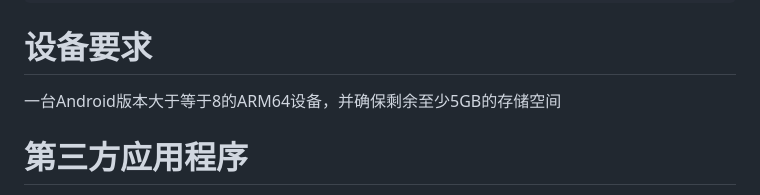
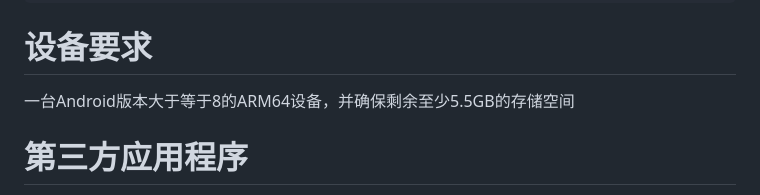
Before and after one commit to ocnedkf/GQE-emulator, a Markdown page: README-zh_CN.md, the part around the change. Rendered like a GitHub page.

Commit message:
Modify storage space requirement in README
Updated storage requirement from 5GB to 5.5GB.

````diff
--- a/README-zh_CN.md
+++ b/README-zh_CN.md
@@ -64,7 +64,7 @@ curl -s -o u https://gh-proxy.org/https://raw.githubusercontent.com/ocnedkf/GQE-
 ```
 
 # 设备要求
-一台Android版本大于等于8的ARM64设备，并确保剩余至少5GB的存储空间
+一台Android版本大于等于8的ARM64设备，并确保剩余至少5.5GB的存储空间
 # 第三方应用程序
 
 [Box64](https://github.com/Pipetto-crypto/box64)
````
